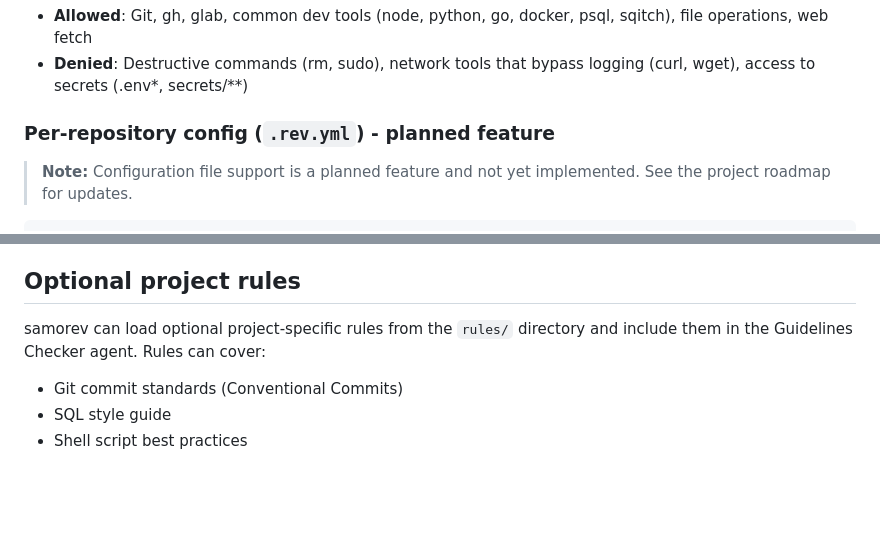
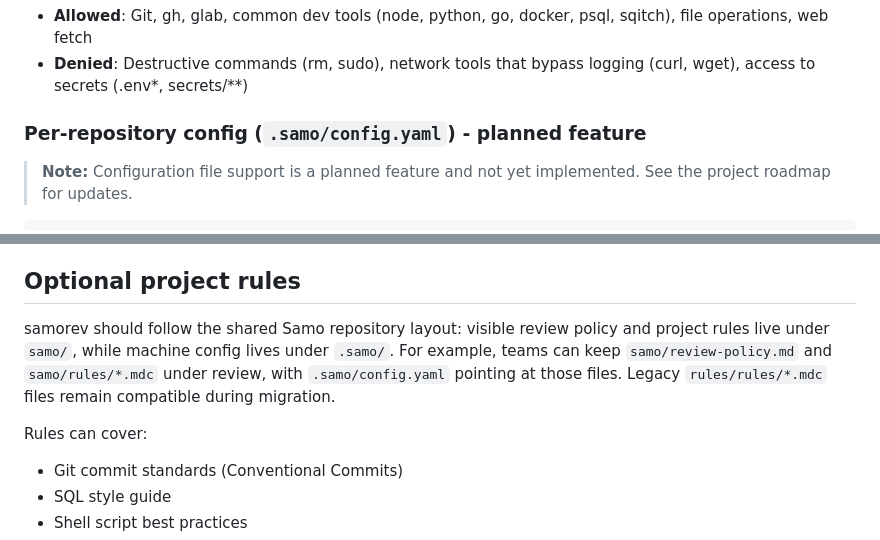
Before and after one commit to Tanya301/samorev, a Markdown page: README.md, 2 parts joined by grey strips. Rendered like a GitHub page; blank space fills up the shorter version.

Commit message:
Document shared samo repository layout
Document visible samo/ policy paths and hidden .samo/ config/runtime paths.

```diff
--- a/README.md
+++ b/README.md
@@ -166,7 +166,7 @@ The repository includes a `.claude/settings.json` file that configures safe defa
 - **Allowed**: Git, gh, glab, common dev tools (node, python, go, docker, psql, sqitch), file operations, web fetch
 - **Denied**: Destructive commands (rm, sudo), network tools that bypass logging (curl, wget), access to secrets (.env*, secrets/**)
 
-### Per-repository config (`.rev.yml`) - planned feature
+### Per-repository config (`.samo/config.yaml`) - planned feature
 
 > **Note:** Configuration file support is a planned feature and not yet implemented. See the project roadmap for updates.
 
@@ -429,7 +429,9 @@ samorev/
 
 ## Optional project rules
 
-samorev can load optional project-specific rules from the `rules/` directory and include them in the Guidelines Checker agent. Rules can cover:
+samorev should follow the shared Samo repository layout: visible review policy and project rules live under `samo/`, while machine config lives under `.samo/`. For example, teams can keep `samo/review-policy.md` and `samo/rules/*.mdc` under review, with `.samo/config.yaml` pointing at those files. Legacy `rules/rules/*.mdc` files remain compatible during migration.
+
+Rules can cover:
 
 - Git commit standards (Conventional Commits)
 - SQL style guide
```
Also changed, not shown: SPEC.md (+9 -0 lines).
